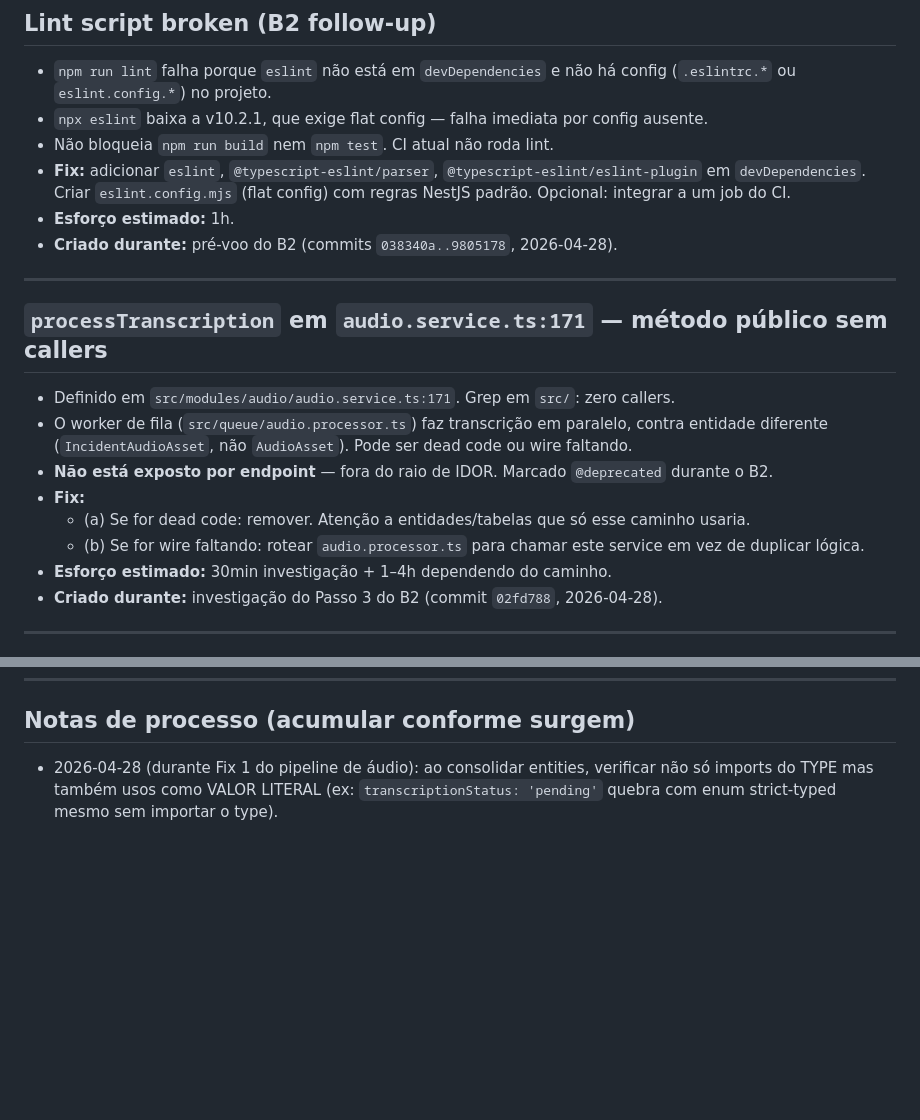
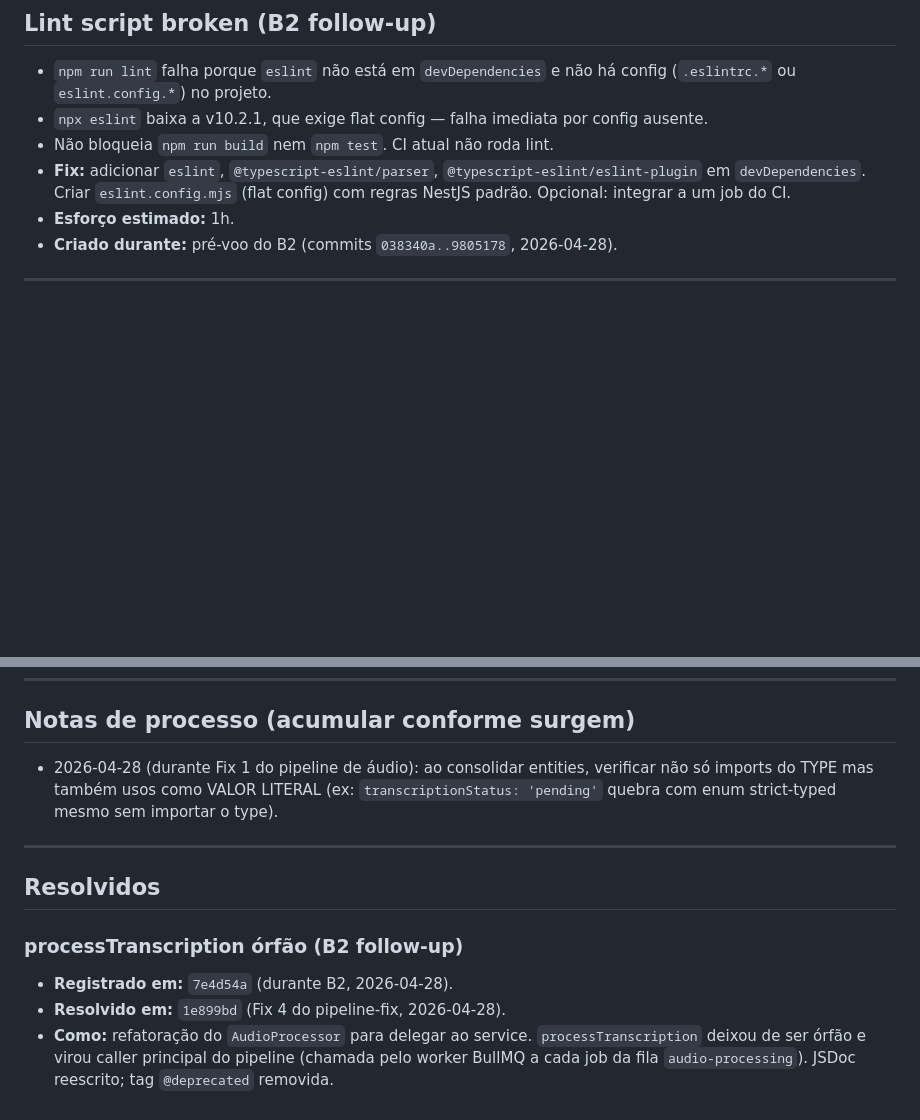
Before and after one commit to cotah/woman, a Markdown page: docs/DEBITOS_TECNICOS.md, 2 parts joined by grey strips. Rendered like a GitHub page; blank space fills up the shorter version.

Commit message:
docs: mark processTranscription debt as resolved (Fix 4 follow-up)
Removes the @deprecated/no-callers entry for
processTranscription from active debts since Fix 4
made it the canonical worker pipeline.

Moves entry to a new "Resolvidos" section preserving
the trail (registered in B2, resolved in pipeline-fix
Fix 4).

Co-Authored-By: Claude Opus 4.7 (1M context) <noreply@anthropic.com>

```diff
--- a/docs/DEBITOS_TECNICOS.md
+++ b/docs/DEBITOS_TECNICOS.md
@@ -20,19 +20,6 @@ Formato:
 - **Fix:** adicionar `eslint`, `@typescript-eslint/parser`, `@typescript-eslint/eslint-plugin` em `devDependencies`. Criar `eslint.config.mjs` (flat config) com regras NestJS padrão. Opcional: integrar a um job do CI.
 - **Esforço estimado:** 1h.
 - **Criado durante:** pré-voo do B2 (commits `038340a..9805178`, 2026-04-28).
-
----
-
-## `processTranscription` em `audio.service.ts:171` — método público sem callers
-
-- Definido em `src/modules/audio/audio.service.ts:171`. Grep em `src/`: zero callers.
-- O worker de fila (`src/queue/audio.processor.ts`) faz transcrição em paralelo, contra entidade diferente (`IncidentAudioAsset`, não `AudioAsset`). Pode ser dead code ou wire faltando.
-- **Não está exposto por endpoint** — fora do raio de IDOR. Marcado `@deprecated` durante o B2.
-- **Fix:**
-  - (a) Se for dead code: remover. Atenção a entidades/tabelas que só esse caminho usaria.
-  - (b) Se for wire faltando: rotear `audio.processor.ts` para chamar este service em vez de duplicar lógica.
-- **Esforço estimado:** 30min investigação + 1–4h dependendo do caminho.
-- **Criado durante:** investigação do Passo 3 do B2 (commit `02fd788`, 2026-04-28).
 
 ---
 
@@ -70,3 +57,13 @@ Formato:
 ## Notas de processo (acumular conforme surgem)
 
 - 2026-04-28 (durante Fix 1 do pipeline de áudio): ao consolidar entities, verificar não só imports do TYPE mas também usos como VALOR LITERAL (ex: `transcriptionStatus: 'pending'` quebra com enum strict-typed mesmo sem importar o type).
+
+---
+
+## Resolvidos
+
+### processTranscription órfão (B2 follow-up)
+
+- **Registrado em:** `7e4d54a` (durante B2, 2026-04-28).
+- **Resolvido em:** `1e899bd` (Fix 4 do pipeline-fix, 2026-04-28).
+- **Como:** refatoração do `AudioProcessor` para delegar ao service. `processTranscription` deixou de ser órfão e virou caller principal do pipeline (chamada pelo worker BullMQ a cada job da fila `audio-processing`). JSDoc reescrito; tag `@deprecated` removida.
```
